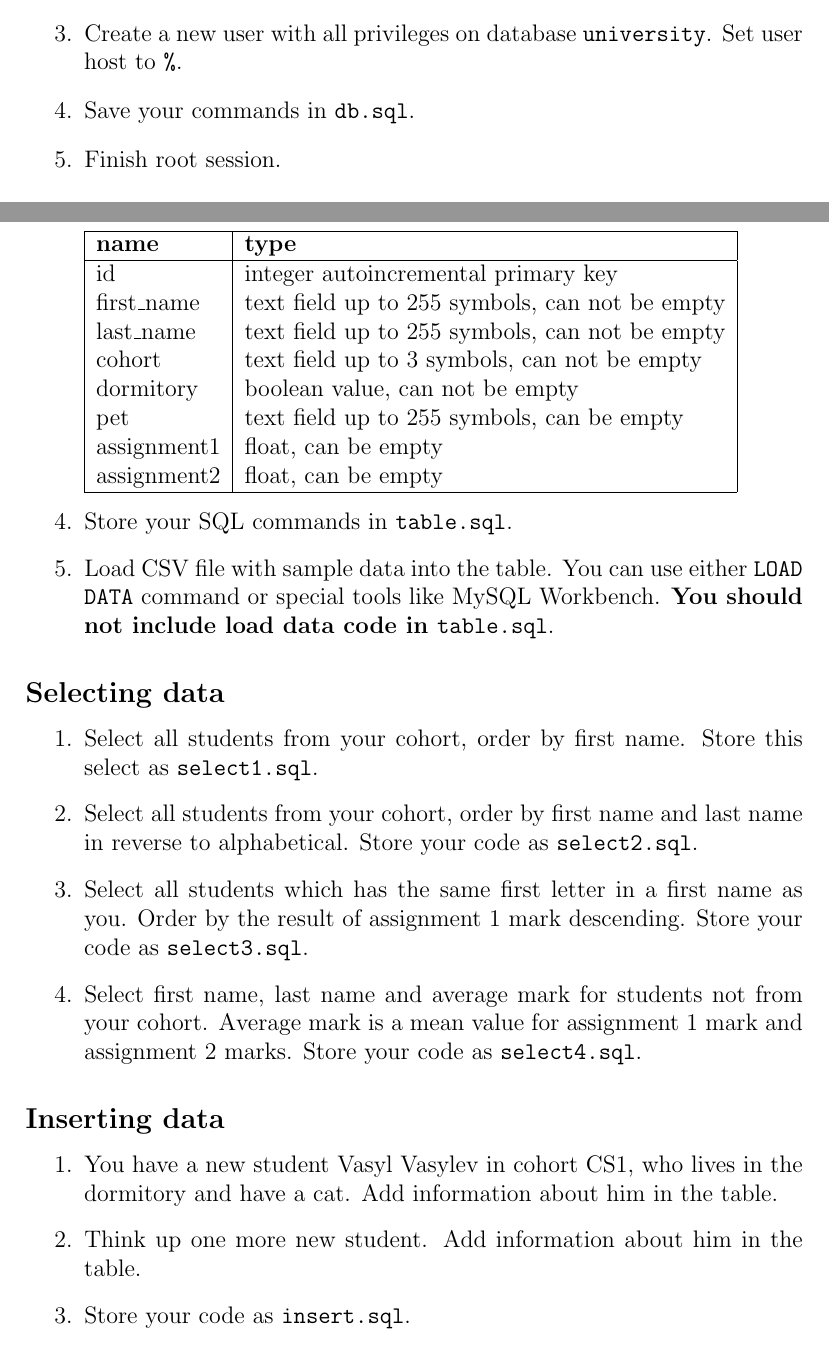
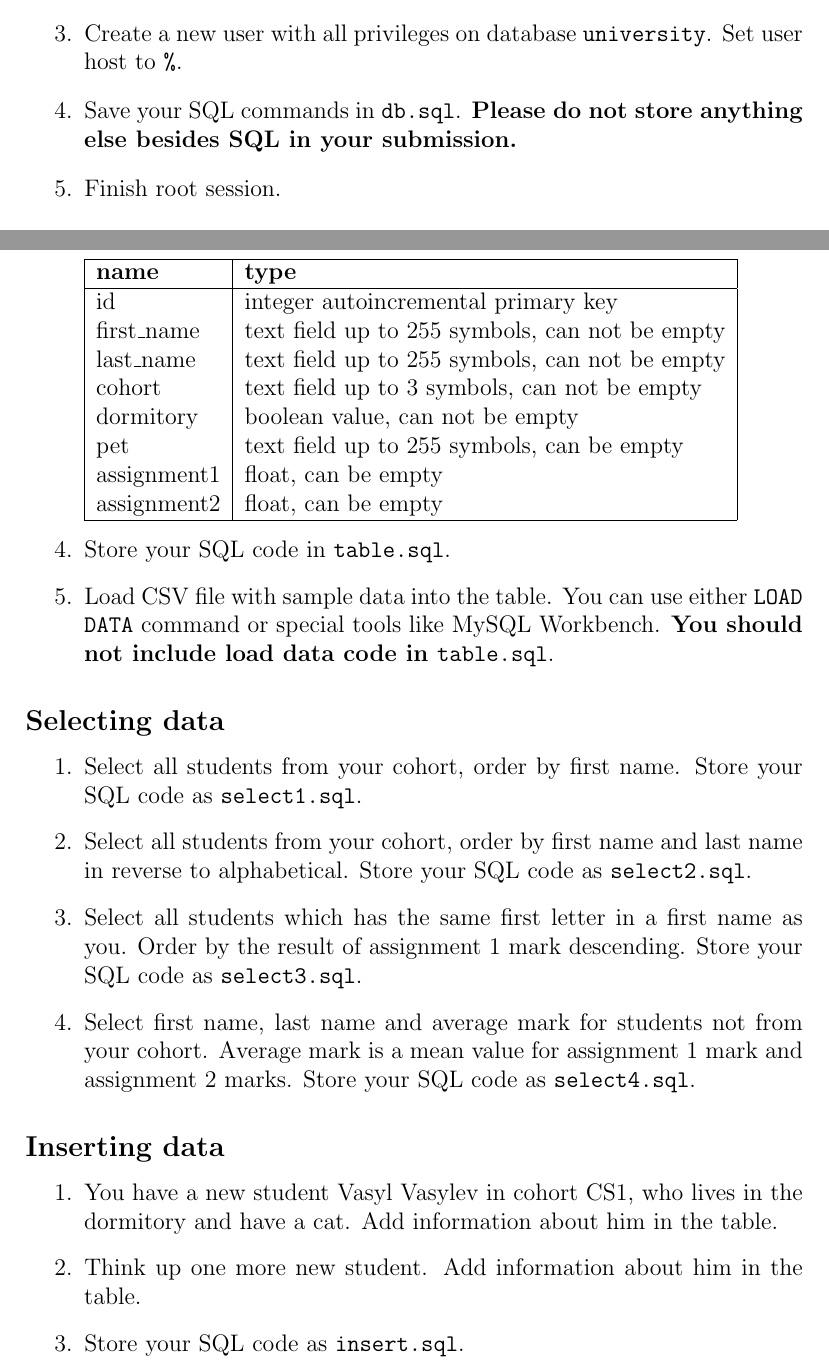
Before and after one commit to tsdaemon/ucu-databases-course, a LaTeX problem sheet (2019/assignment/1.tex): two parts of pages 2 and 3 of 6, joined at a grey line, cut so that both start at the same text. Compiled offline with pdfLaTeX.

Commit message:
Only SQL code

```diff
--- a/2019/assignment/1.tex
+++ b/2019/assignment/1.tex
@@ -37,7 +37,7 @@ mysql -u root -p
 \end{verbatim}
 \item Create database \code{university}. Use character set \code{utf8mb4} and collation \code{utf8mb4\_general\_ci} to prevent problems with Cyrillic symbols.
 \item Create a new user with all privileges on database \code{university}. Set user host to \code{\%}.
-\item Save your commands in \code{db.sql}.
+\item Save your SQL commands in \code{db.sql}. \textbf{Please do not store anything else besides SQL in your submission.}
 \item Finish root session.
 \end{enumerate}
 
@@ -63,7 +63,7 @@ mysql -u root -p
   \hline
 \end{tabular}
 
-\item Store your SQL commands in \code{table.sql}.
+\item Store your SQL code in \code{table.sql}.
 
 \item Load CSV file with sample data into the table. You can use either \code{LOAD DATA} command or special tools like MySQL Workbench. \textbf{You should not include load data code in \code{table.sql}}.
 
@@ -73,13 +73,13 @@ mysql -u root -p
 \subsection*{Selecting data}
 
 \begin{enumerate}
-\item Select all students from your cohort, order by first name. Store this select as \code{select1.sql}.
+\item Select all students from your cohort, order by first name. Store your SQL code as \code{select1.sql}.
 
-\item Select all students from your cohort, order by first name and last name  in reverse to alphabetical. Store your code as \code{select2.sql}.
+\item Select all students from your cohort, order by first name and last name  in reverse to alphabetical. Store your SQL code as \code{select2.sql}.
 
-\item Select all students which has the same first letter in a first name as you. Order by the result of assignment 1 mark descending. Store your code as \code{select3.sql}.
+\item Select all students which has the same first letter in a first name as you. Order by the result of assignment 1 mark descending. Store your SQL code as \code{select3.sql}.
 
-\item Select first name, last name and average mark for students not from your cohort. Average mark is a mean value for assignment 1 mark and assignment 2 marks. Store your code as \code{select4.sql}.
+\item Select first name, last name and average mark for students not from your cohort. Average mark is a mean value for assignment 1 mark and assignment 2 marks. Store your SQL code as \code{select4.sql}.
 
 \end{enumerate}
 
@@ -91,7 +91,7 @@ mysql -u root -p
 
 \item Think up one more new student. Add information about him in the table.
 
-\item Store your code as \code{insert.sql}.
+\item Store your SQL code as \code{insert.sql}.
 
 \end{enumerate}
 
```
Also changed, not shown: 2019/assignment/1.tex (8 more changed lines).
